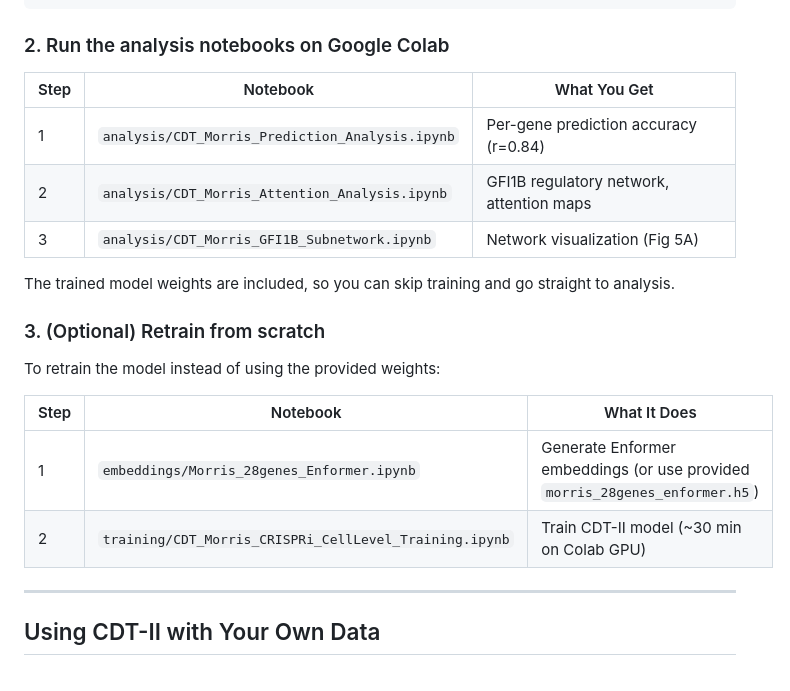
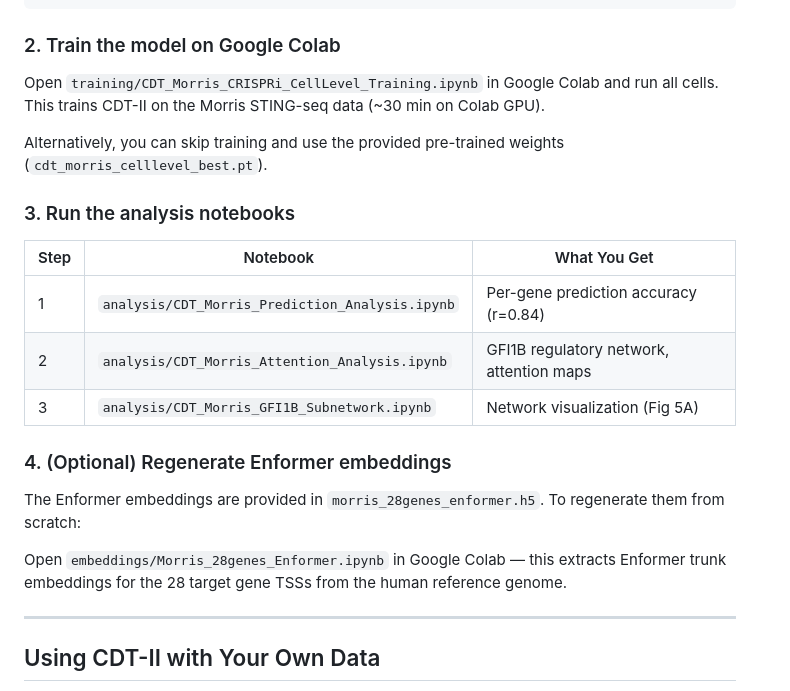
Before and after one commit to nobusama/CDT2, a Markdown page: README.md, the part around the change. GitHub-like rendering.

Commit message:
Fix Quick Start flow: download → train → analyze
Co-Authored-By: Claude Opus 4.6 <noreply@anthropic.com>

````diff
--- a/README.md
+++ b/README.md
@@ -98,7 +98,13 @@ for filename in [
     )
 ```
 
-### 2. Run the analysis notebooks on Google Colab
+### 2. Train the model on Google Colab
+
+Open `training/CDT_Morris_CRISPRi_CellLevel_Training.ipynb` in Google Colab and run all cells. This trains CDT-II on the Morris STING-seq data (~30 min on Colab GPU).
+
+Alternatively, you can skip training and use the provided pre-trained weights (`cdt_morris_celllevel_best.pt`).
+
+### 3. Run the analysis notebooks
 
 | Step | Notebook | What You Get |
 |------|----------|-------------|
@@ -106,16 +112,11 @@ for filename in [
 | 2 | `analysis/CDT_Morris_Attention_Analysis.ipynb` | GFI1B regulatory network, attention maps |
 | 3 | `analysis/CDT_Morris_GFI1B_Subnetwork.ipynb` | Network visualization (Fig 5A) |
 
-The trained model weights are included, so you can skip training and go straight to analysis.
+### 4. (Optional) Regenerate Enformer embeddings
 
-### 3. (Optional) Retrain from scratch
+The Enformer embeddings are provided in `morris_28genes_enformer.h5`. To regenerate them from scratch:
 
-To retrain the model instead of using the provided weights:
-
-| Step | Notebook | What It Does |
-|------|----------|-------------|
-| 1 | `embeddings/Morris_28genes_Enformer.ipynb` | Generate Enformer embeddings (or use provided `morris_28genes_enformer.h5`) |
-| 2 | `training/CDT_Morris_CRISPRi_CellLevel_Training.ipynb` | Train CDT-II model (~30 min on Colab GPU) |
+Open `embeddings/Morris_28genes_Enformer.ipynb` in Google Colab — this extracts Enformer trunk embeddings for the 28 target gene TSSs from the human reference genome.
 
 ---
 
````
